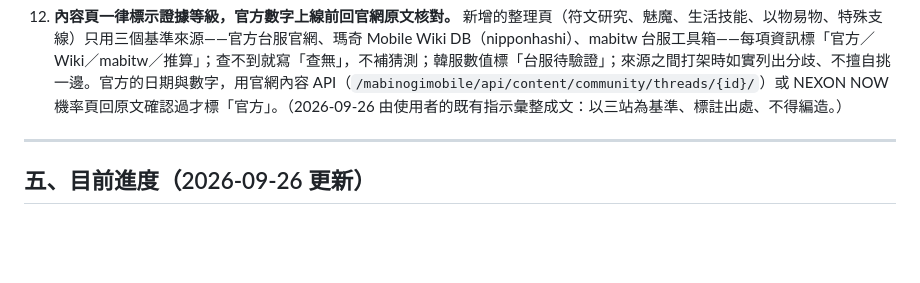
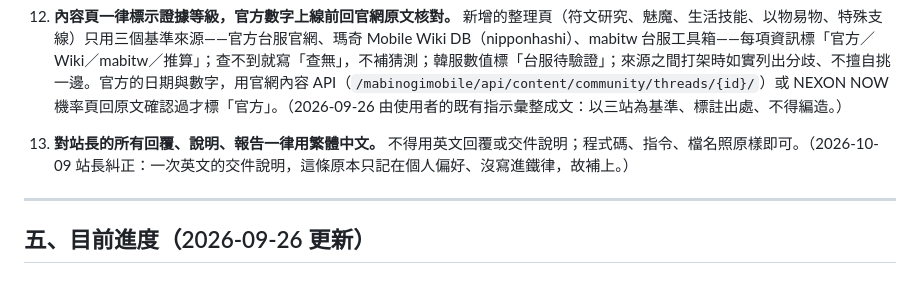
Before and after one commit to ulins69-dotcom/mabinogi-mobile-guides-index, a Markdown page: 專案工作流與鐵律.md, the part around the change. Rendered like a GitHub page; blank space fills up the shorter version.

Commit message:
鐵律第 13 條：所有回覆一律繁體中文
Co-Authored-By: Claude Opus 5.5 <noreply@anthropic.com>
Claude-Session: https://claude.ai/code/session_01KJNGzK4rmQaWqEUdHBKeYq

```diff
--- a/專案工作流與鐵律.md
+++ b/專案工作流與鐵律.md
@@ -217,6 +217,8 @@
 
 12. **內容頁一律標示證據等級，官方數字上線前回官網原文核對。** 新增的整理頁（符文研究、魅魔、生活技能、以物易物、特殊支線）只用三個基準來源——官方台服官網、瑪奇 Mobile Wiki DB（nipponhashi）、mabitw 台服工具箱——每項資訊標「官方／Wiki／mabitw／推算」；查不到就寫「查無」，不補猜測；韓服數值標「台服待驗證」；來源之間打架時如實列出分歧、不擅自挑一邊。官方的日期與數字，用官網內容 API（`/mabinogimobile/api/content/community/threads/{id}/`）或 NEXON NOW 機率頁回原文確認過才標「官方」。（2026-09-26 由使用者的既有指示彙整成文：以三站為基準、標註出處、不得編造。）
 
+13. **對站長的所有回覆、說明、報告一律用繁體中文。** 不得用英文回覆或交件說明；程式碼、指令、檔名照原樣即可。（2026-10-09 站長糾正：一次英文的交件說明，這條原本只記在個人偏好、沒寫進鐵律，故補上。）
+
 
 ---
 
```
